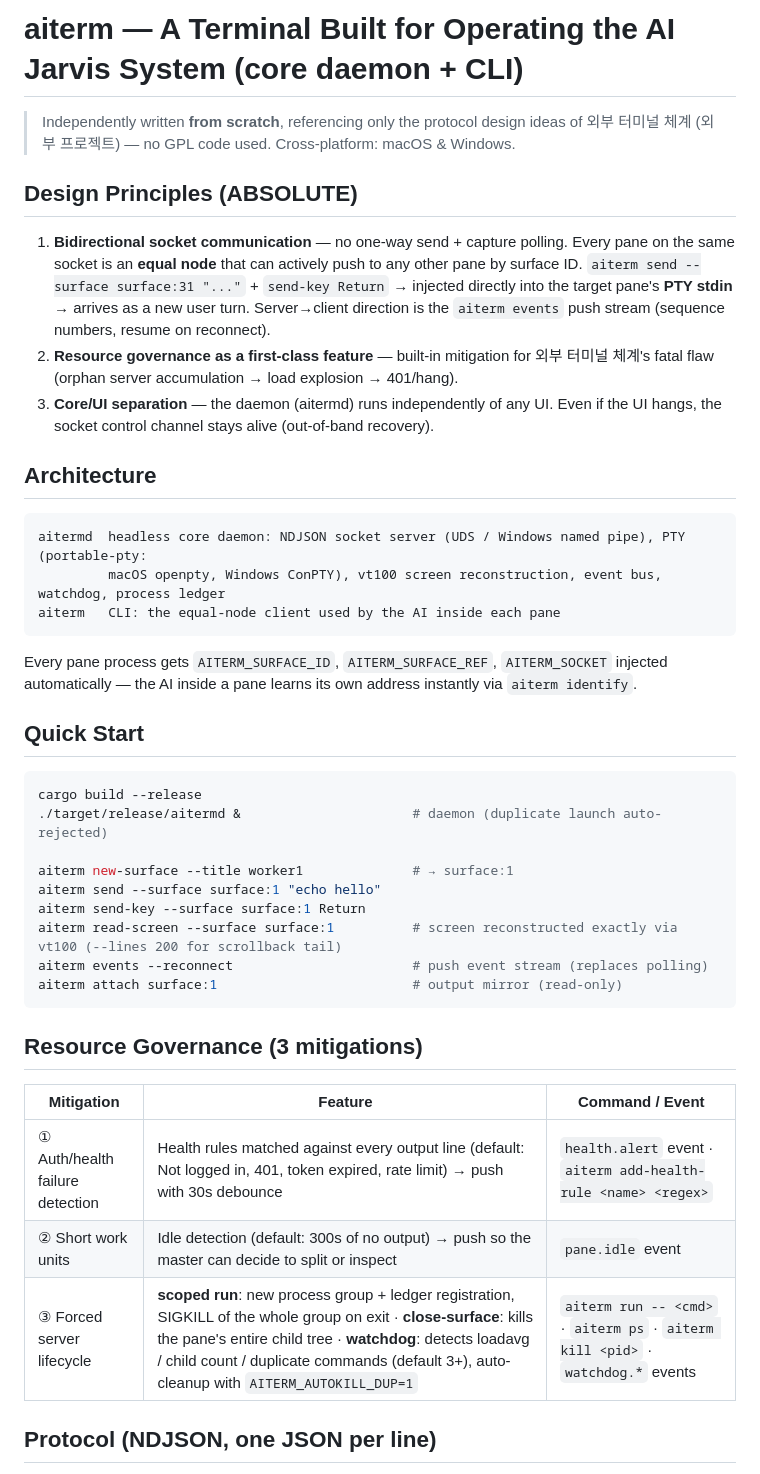
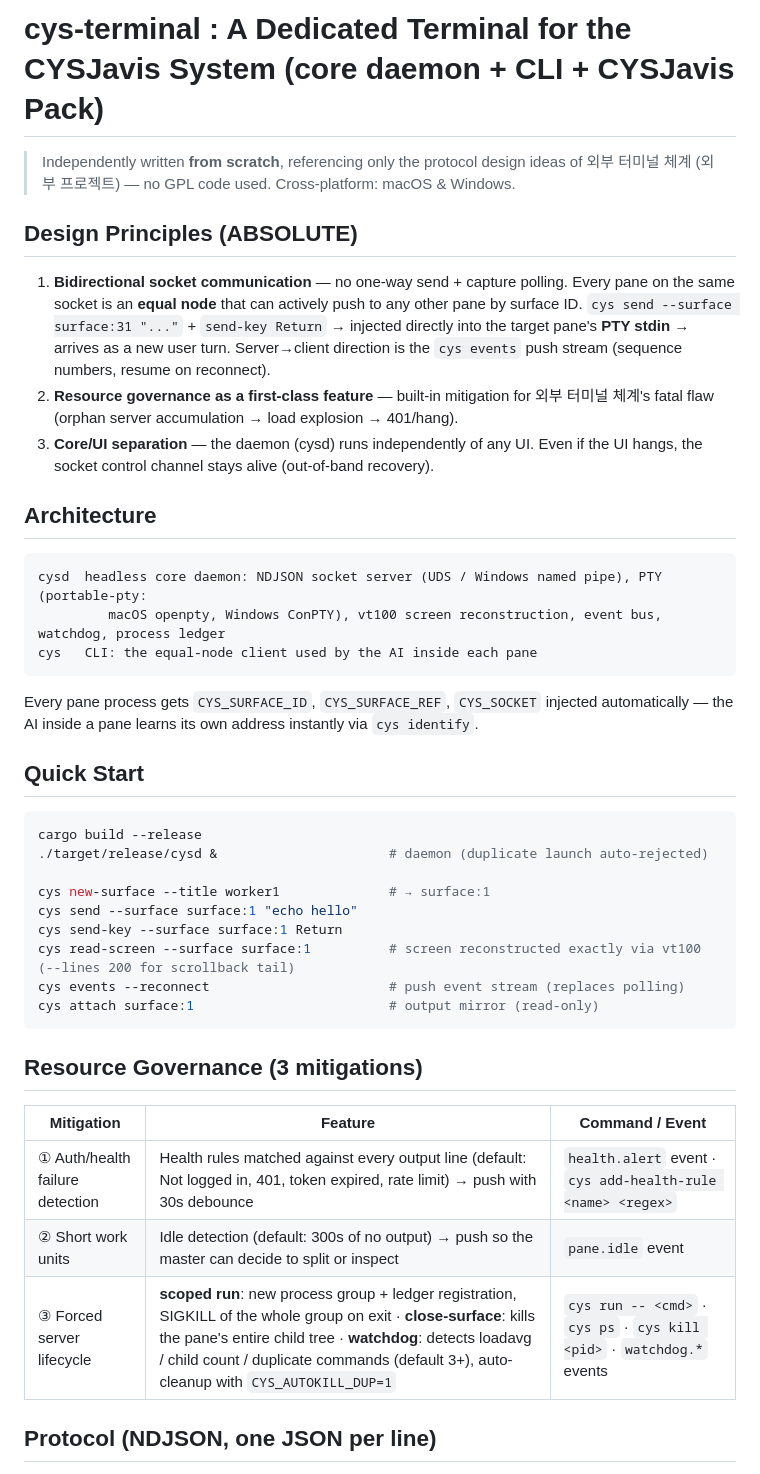
Before and after one commit to oogisoogi/cys-terminal, a Markdown page: README.en.md, the part around one of its changes. GitHub-like rendering.

Commit message:
docs(README.en): 영문 전체를 cys 체계로 통일 — 제목·본문 aiterm/AITERM_*→cys/CYS_*
제목 cys-terminal로, 본문 명령어·바이너리(cysd)·환경변수(CYS_*)·소켓(cys.sock)·앱(cys.app)을
한글 README와 일치시켜 구명칭(aiterm) 전수 제거. 영문 문서대로 따라해도 실제 동작하도록 교정.

Co-Authored-By: Claude Opus 4.8 (1M context) <noreply@anthropic.com>

````diff
--- a/README.en.md
+++ b/README.en.md
@@ -1,4 +1,4 @@
-# aiterm — A Terminal Built for Operating the AI Jarvis System (core daemon + CLI)
+# cys-terminal : A Dedicated Terminal for the CYSJavis System (core daemon + CLI + CYSJavis Pack)
 
 > Independently written **from scratch**, referencing only the protocol design ideas of 외부 터미널 체계 (외부 프로젝트) — no GPL code used. Cross-platform: macOS & Windows.
 
@@ -6,42 +6,42 @@
 
 1. **Bidirectional socket communication** — no one-way send + capture polling.
    Every pane on the same socket is an **equal node** that can actively push to any other pane by surface ID.
-   `aiterm send --surface surface:31 "..."` + `send-key Return` → injected directly into the target pane's **PTY stdin** → arrives as a new user turn.
-   Server→client direction is the `aiterm events` push stream (sequence numbers, resume on reconnect).
+   `cys send --surface surface:31 "..."` + `send-key Return` → injected directly into the target pane's **PTY stdin** → arrives as a new user turn.
+   Server→client direction is the `cys events` push stream (sequence numbers, resume on reconnect).
 2. **Resource governance as a first-class feature** — built-in mitigation for 외부 터미널 체계's fatal flaw (orphan server accumulation → load explosion → 401/hang).
-3. **Core/UI separation** — the daemon (aitermd) runs independently of any UI. Even if the UI hangs, the socket control channel stays alive (out-of-band recovery).
+3. **Core/UI separation** — the daemon (cysd) runs independently of any UI. Even if the UI hangs, the socket control channel stays alive (out-of-band recovery).
 
 ## Architecture
 
 ```
-aitermd  headless core daemon: NDJSON socket server (UDS / Windows named pipe), PTY (portable-pty:
+cysd  headless core daemon: NDJSON socket server (UDS / Windows named pipe), PTY (portable-pty:
          macOS openpty, Windows ConPTY), vt100 screen reconstruction, event bus, watchdog, process ledger
-aiterm   CLI: the equal-node client used by the AI inside each pane
+cys   CLI: the equal-node client used by the AI inside each pane
 ```
 
-Every pane process gets `AITERM_SURFACE_ID`, `AITERM_SURFACE_REF`, `AITERM_SOCKET` injected automatically — the AI inside a pane learns its own address instantly via `aiterm identify`.
+Every pane process gets `CYS_SURFACE_ID`, `CYS_SURFACE_REF`, `CYS_SOCKET` injected automatically — the AI inside a pane learns its own address instantly via `cys identify`.
 
 ## Quick Start
 
 ```bash
 cargo build --release
-./target/release/aitermd &                      # daemon (duplicate launch auto-rejected)
+./target/release/cysd &                      # daemon (duplicate launch auto-rejected)
 
-aiterm new-surface --title worker1              # → surface:1
-aiterm send --surface surface:1 "echo hello"
-aiterm send-key --surface surface:1 Return
-aiterm read-screen --surface surface:1          # screen reconstructed exactly via vt100 (--lines 200 for scrollback tail)
-aiterm events --reconnect                       # push event stream (replaces polling)
-aiterm attach surface:1                         # output mirror (read-only)
+cys new-surface --title worker1              # → surface:1
+cys send --surface surface:1 "echo hello"
+cys send-key --surface surface:1 Return
+cys read-screen --surface surface:1          # screen reconstructed exactly via vt100 (--lines 200 for scrollback tail)
+cys events --reconnect                       # push event stream (replaces polling)
+cys attach surface:1                         # output mirror (read-only)
 ```
 
 ## Resource Governance (3 mitigations)
 
 | Mitigation | Feature | Command / Event |
 |---|---|---|
-| ① Auth/health failure detection | Health rules matched against every output line (default: Not logged in, 401, token expired, rate limit) → push with 30s debounce | `health.alert` event · `aiterm add-health-rule <name> <regex>` |
+| ① Auth/health failure detection | Health rules matched against every output line (default: Not logged in, 401, token expired, rate limit) → push with 30s debounce | `health.alert` event · `cys add-health-rule <name> <regex>` |
 | ② Short work units | Idle detection (default: 300s of no output) → push so the master can decide to split or inspect | `pane.idle` event |
-| ③ Forced server lifecycle | **scoped run**: new process group + ledger registration, SIGKILL of the whole group on exit · **close-surface**: kills the pane's entire child tree · **watchdog**: detects loadavg / child count / duplicate commands (default 3+), auto-cleanup with `AITERM_AUTOKILL_DUP=1` | `aiterm run -- <cmd>` · `aiterm ps` · `aiterm kill <pid>` · `watchdog.*` events |
+| ③ Forced server lifecycle | **scoped run**: new process group + ledger registration, SIGKILL of the whole group on exit · **close-surface**: kills the pane's entire child tree · **watchdog**: detects loadavg / child count / duplicate commands (default 3+), auto-cleanup with `CYS_AUTOKILL_DUP=1` | `cys run -- <cmd>` · `cys ps` · `cys kill <pid>` · `watchdog.*` events |
 
 ## Protocol (NDJSON, one JSON per line)
 
````
Also changed, not shown: other parts of README.en.md (+9 -9 lines).
